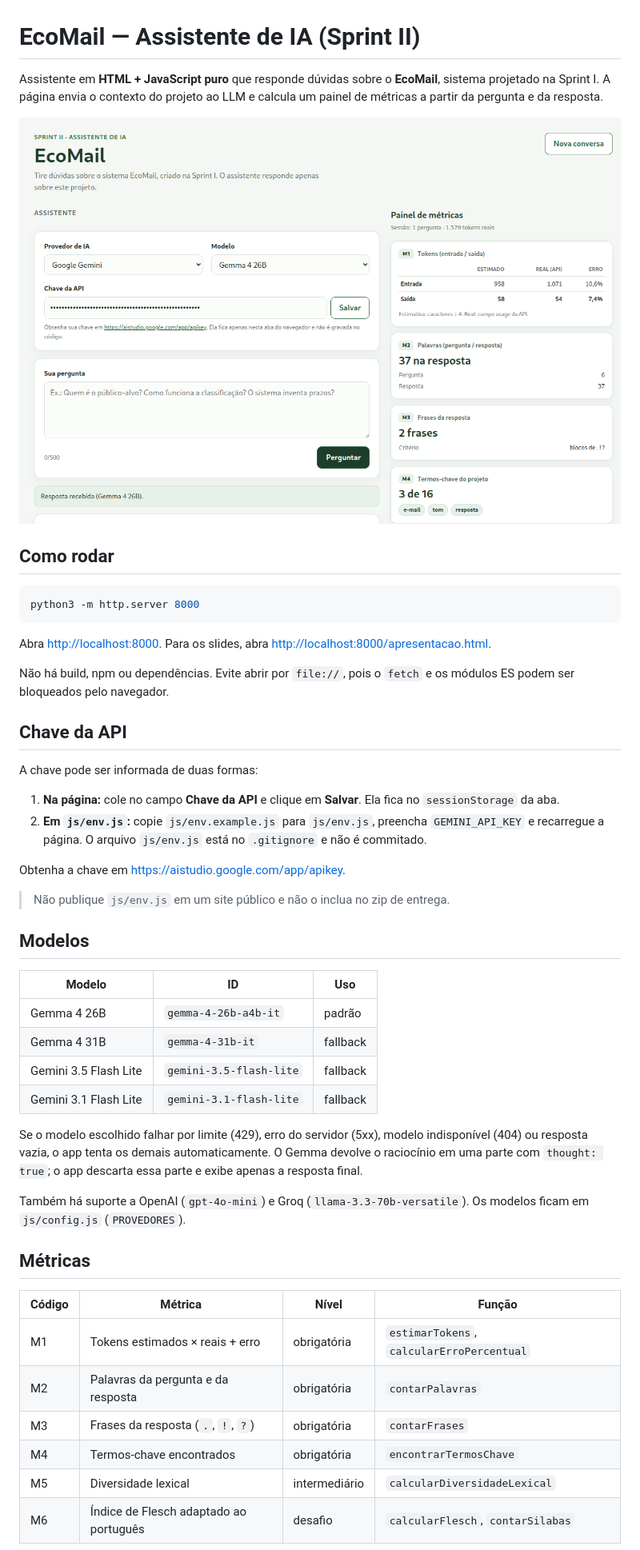
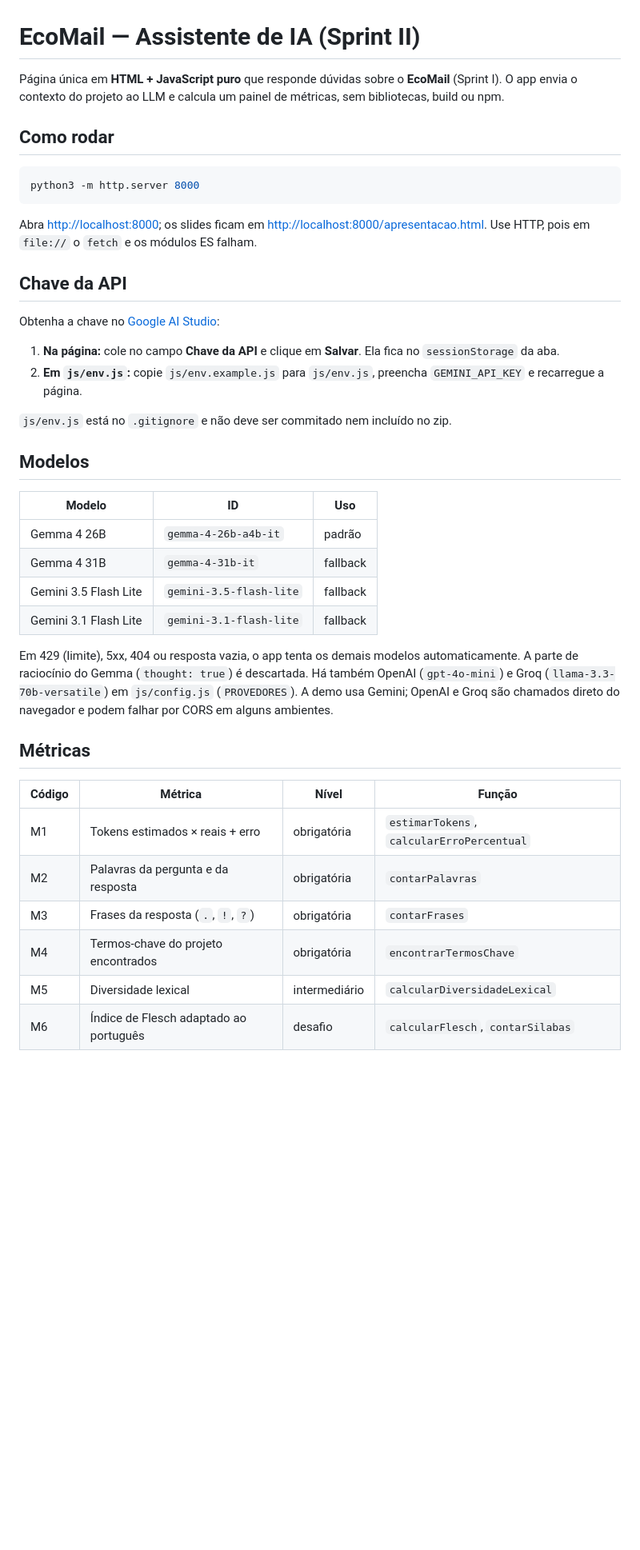
Before and after one commit to cleiton1231/Sprint-II-Assistente-de-IA, a Markdown page: README.md, the part around one of its changes. Shown at 80% size. GitHub-like rendering; pictures changed too: assets/aplicacao-slide.png; blank space fills up the shorter version.

Commit message:
Polimento final: UI, README, AI_LOG e auditoria de segurança

````diff
--- a/README.md
+++ b/README.md
@@ -1,10 +1,8 @@
 # EcoMail — Assistente de IA (Sprint II)
 
-Assistente em **HTML + JavaScript puro** que responde dúvidas sobre o **EcoMail**,
-sistema projetado na Sprint I. A página envia o contexto do projeto ao LLM e
-calcula um painel de métricas a partir da pergunta e da resposta.
-
-![Tela da aplicação](assets/aplicacao-slide.png)
+Página única em **HTML + JavaScript puro** que responde dúvidas sobre o
+**EcoMail** (Sprint I). O app envia o contexto do projeto ao LLM e calcula um
+painel de métricas, sem bibliotecas, build ou npm.
 
 ## Como rodar
 
@@ -12,25 +10,20 @@ calcula um painel de métricas a partir da pergunta e da resposta.
 python3 -m http.server 8000
 ```
 
-Abra <http://localhost:8000>. Para os slides, abra
-<http://localhost:8000/apresentacao.html>.
-
-Não há build, npm ou dependências. Evite abrir por `file://`, pois o `fetch` e os
-módulos ES podem ser bloqueados pelo navegador.
+Abra <http://localhost:8000>; os slides ficam em
+<http://localhost:8000/apresentacao.html>. Use HTTP, pois em `file://` o `fetch`
+e os módulos ES falham.
 
 ## Chave da API
 
-A chave pode ser informada de duas formas:
+Obtenha a chave no [Google AI Studio](https://aistudio.google.com/app/apikey):
 
 1. **Na página:** cole no campo **Chave da API** e clique em **Salvar**. Ela fica
    no `sessionStorage` da aba.
 2. **Em `js/env.js`:** copie `js/env.example.js` para `js/env.js`, preencha
-   `GEMINI_API_KEY` e recarregue a página. O arquivo `js/env.js` está no
-   `.gitignore` e não é commitado.
+   `GEMINI_API_KEY` e recarregue a página.
 
-Obtenha a chave em <https://aistudio.google.com/app/apikey>.
-
-> Não publique `js/env.js` em um site público e não o inclua no zip de entrega.
+`js/env.js` está no `.gitignore` e não deve ser commitado nem incluído no zip.
 
 ## Modelos
 
@@ -41,13 +34,11 @@ Obtenha a chave em <https://aistudio.google.com/app/apikey>.
 | Gemini 3.5 Flash Lite | `gemini-3.5-flash-lite` | fallback |
 | Gemini 3.1 Flash Lite | `gemini-3.1-flash-lite` | fallback |
 
-Se o modelo escolhido falhar por limite (429), erro do servidor (5xx), modelo
-indisponível (404) ou resposta vazia, o app tenta os demais automaticamente.
-O Gemma devolve o raciocínio em uma parte com `thought: true`; o app descarta
-essa parte e exibe apenas a resposta final.
-
-Também há suporte a OpenAI (`gpt-4o-mini`) e Groq
-(`llama-3.3-70b-versatile`). Os modelos ficam em `js/config.js` (`PROVEDORES`).
+Em 429 (limite), 5xx, 404 ou resposta vazia, o app tenta os demais modelos
+automaticamente. A parte de raciocínio do Gemma (`thought: true`) é descartada.
+Há também OpenAI (`gpt-4o-mini`) e Groq (`llama-3.3-70b-versatile`) em
+`js/config.js` (`PROVEDORES`). A demo usa Gemini; OpenAI e Groq são chamados
+direto do navegador e podem falhar por CORS em alguns ambientes.
 
 ## Métricas
 
@@ -56,7 +47,7 @@ Também há suporte a OpenAI (`gpt-4o-mini`) e Groq
 | M1 | Tokens estimados × reais + erro | obrigatória | `estimarTokens`, `calcularErroPercentual` |
 | M2 | Palavras da pergunta e da resposta | obrigatória | `contarPalavras` |
 | M3 | Frases da resposta (`.`, `!`, `?`) | obrigatória | `contarFrases` |
-| M4 | Termos-chave encontrados | obrigatória | `encontrarTermosChave` |
+| M4 | Termos-chave do projeto encontrados | obrigatória | `encontrarTermosChave` |
 | M5 | Diversidade lexical | intermediário | `calcularDiversidadeLexical` |
 | M6 | Índice de Flesch adaptado ao português | desafio | `calcularFlesch`, `contarSilabas` |
 
````
Also changed, not shown: other parts of README.md (+13 -21 lines), AGENTS.md (+2 -8 lines), AI_LOG.md (+65 -75 lines), 8 other files.
